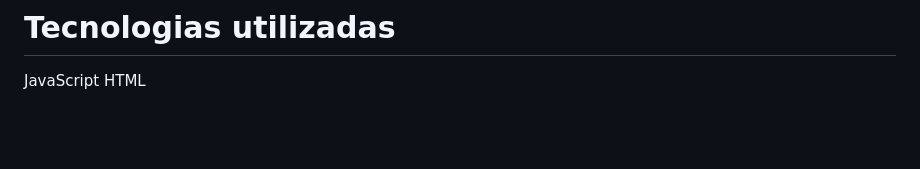
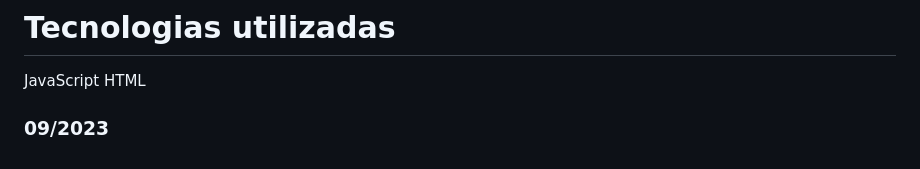
Before and after one commit to RafaelLima07/PROA-CaixaEletronico, a Markdown page: README.md, the part around the change. Rendered like a GitHub page; blank space fills up the shorter version.

```diff
--- a/README.md
+++ b/README.md
@@ -113,3 +113,5 @@ Após o usuário informar que quer sair do caixa, ele recebe uma mensagem de agr
 # Tecnologias utilizadas
 JavaScript
 HTML
+
+### 09/2023
```
